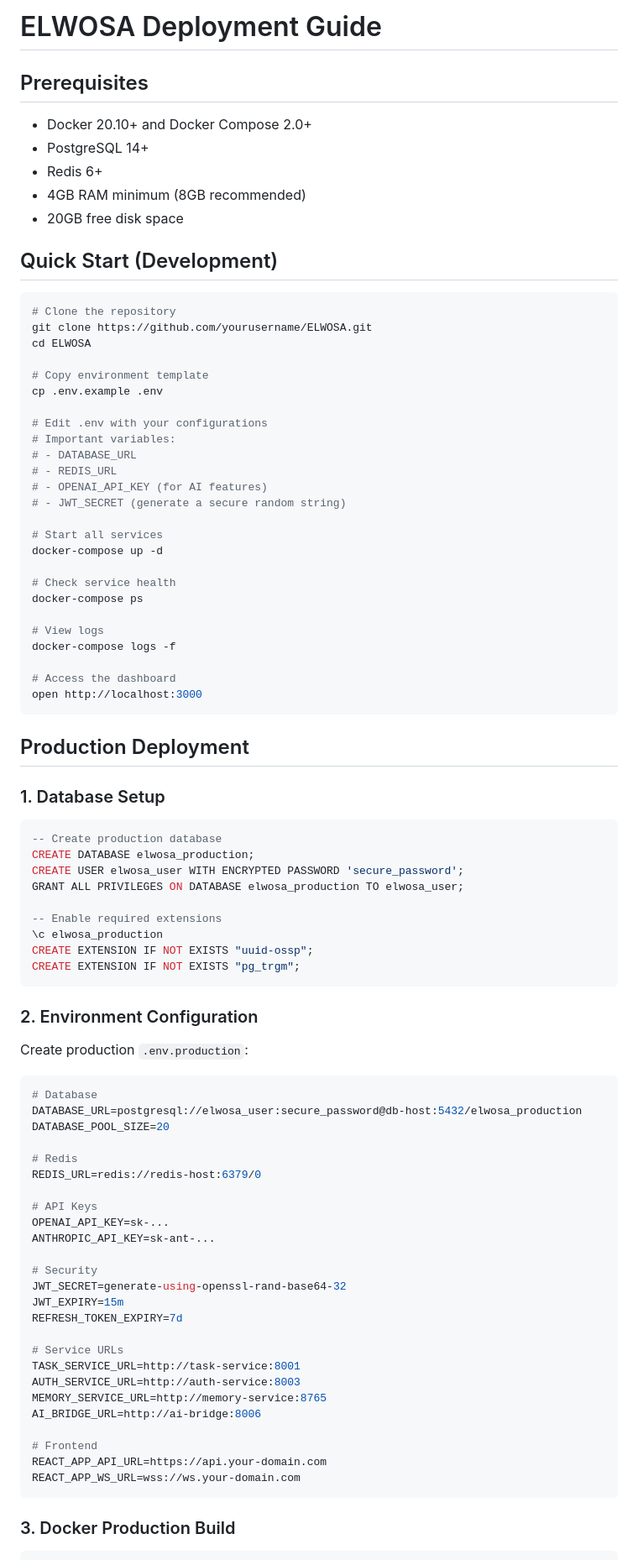
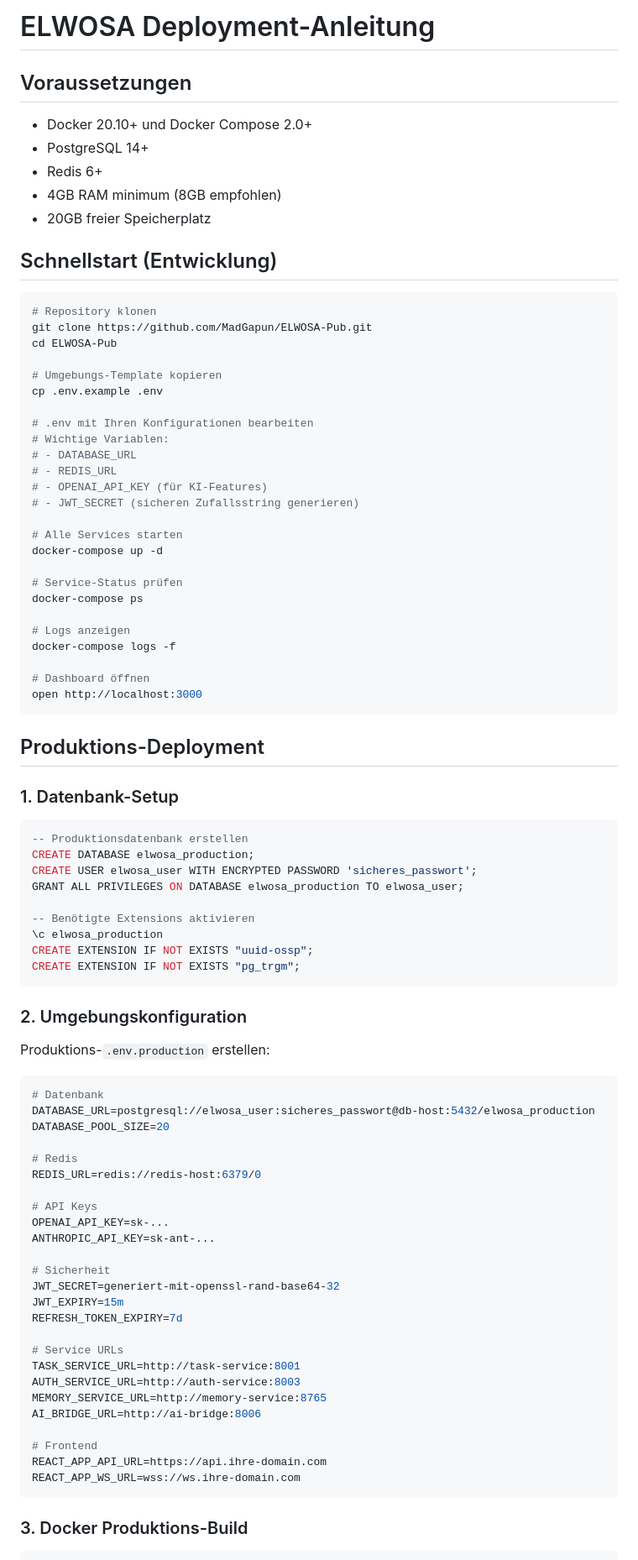
Before and after one commit to MadGapun/ELWOSA-Pub, a Markdown page: DEPLOYMENT_GUIDE.md, the part around one of its changes. Shown at 84% size. GitHub-like rendering.

````diff
--- a/DEPLOYMENT_GUIDE.md
+++ b/DEPLOYMENT_GUIDE.md
@@ -1,66 +1,66 @@
-# ELWOSA Deployment Guide
+# ELWOSA Deployment-Anleitung
 
-## Prerequisites
+## Voraussetzungen
 
-- Docker 20.10+ and Docker Compose 2.0+
+- Docker 20.10+ und Docker Compose 2.0+
 - PostgreSQL 14+
 - Redis 6+
-- 4GB RAM minimum (8GB recommended)
-- 20GB free disk space
+- 4GB RAM minimum (8GB empfohlen)
+- 20GB freier Speicherplatz
 
-## Quick Start (Development)
+## Schnellstart (Entwicklung)
 
 ```bash
-# Clone the repository
-git clone https://github.com/yourusername/ELWOSA.git
-cd ELWOSA
+# Repository klonen
+git clone https://github.com/MadGapun/ELWOSA-Pub.git
+cd ELWOSA-Pub
 
-# Copy environment template
+# Umgebungs-Template kopieren
 cp .env.example .env
 
-# Edit .env with your configurations
-# Important variables:
+# .env mit Ihren Konfigurationen bearbeiten
+# Wichtige Variablen:
 # - DATABASE_URL
 # - REDIS_URL
-# - OPENAI_API_KEY (for AI features)
-# - JWT_SECRET (generate a secure random string)
+# - OPENAI_API_KEY (für KI-Features)
+# - JWT_SECRET (sicheren Zufallsstring generieren)
 
-# Start all services
+# Alle Services starten
 docker-compose up -d
 
-# Check service health
+# Service-Status prüfen
 docker-compose ps
 
-# View logs
+# Logs anzeigen
 docker-compose logs -f
 
-# Access the dashboard
+# Dashboard öffnen
 open http://localhost:3000
 ```
 
-## Production Deployment
+## Produktions-Deployment
 
-### 1. Database Setup
+### 1. Datenbank-Setup
 
 ```sql
--- Create production database
+-- Produktionsdatenbank erstellen
 CREATE DATABASE elwosa_production;
-CREATE USER elwosa_user WITH ENCRYPTED PASSWORD 'secure_password';
+CREATE USER elwosa_user WITH ENCRYPTED PASSWORD 'sicheres_passwort';
 GRANT ALL PRIVILEGES ON DATABASE elwosa_production TO elwosa_user;
 
--- Enable required extensions
+-- Benötigte Extensions aktivieren
 \c elwosa_production
 CREATE EXTENSION IF NOT EXISTS "uuid-ossp";
 CREATE EXTENSION IF NOT EXISTS "pg_trgm";
 ```
 
-### 2. Environment Configuration
+### 2. Umgebungskonfiguration
 
-Create production `.env.production`:
+Produktions-`.env.production` erstellen:
 
 ```bash
-# Database
-DATABASE_URL=postgresql://elwosa_user:secure_password@db-host:5432/elwosa_production
+# Datenbank
+DATABASE_URL=postgresql://elwosa_user:sicheres_passwort@db-host:5432/elwosa_production
 DATABASE_POOL_SIZE=20
 
 # Redis
@@ -70,8 +70,8 @@ REDIS_URL=redis://redis-host:6379/0
 OPENAI_API_KEY=sk-...
 ANTHROPIC_API_KEY=sk-ant-...
 
-# Security
-JWT_SECRET=generate-using-openssl-rand-base64-32
+# Sicherheit
+JWT_SECRET=generiert-mit-openssl-rand-base64-32
 JWT_EXPIRY=15m
 REFRESH_TOKEN_EXPIRY=7d
 
@@ -82,10 +82,10 @@ MEMORY_SERVICE_URL=http://memory-service:8765
 AI_BRIDGE_URL=http://ai-bridge:8006
 
 # Frontend
-REACT_APP_API_URL=https://api.your-domain.com
-REACT_APP_WS_URL=wss://ws.your-domain.com
+REACT_APP_API_URL=https://api.ihre-domain.com
+REACT_APP_WS_URL=wss://ws.ihre-domain.com
 ```
 
-### 3. Docker Production Build
+### 3. Docker Produktions-Build
 
 ```dockerfile
````
Also changed, not shown: other parts of DEPLOYMENT_GUIDE.md (+59 -59 lines).
